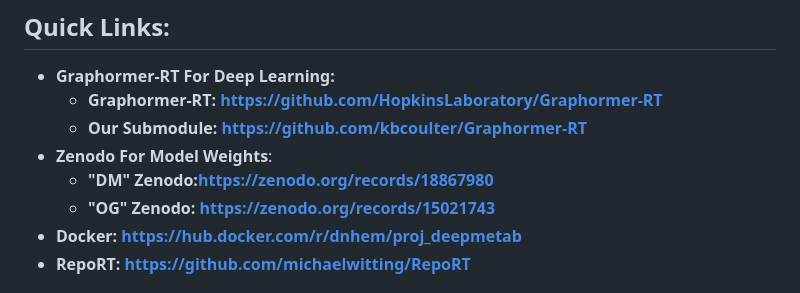
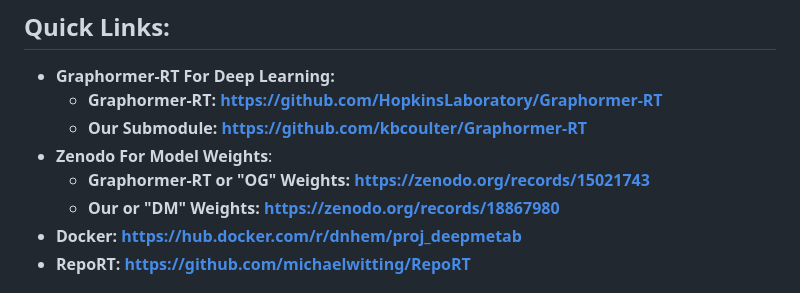
Before and after one commit to kbcoulter/deep_metab, a Markdown page: README.md, the part around the change. Drawn GitHub-style.

Commit message:
Small Typo in Documentation

```diff
--- a/README.md
+++ b/README.md
@@ -31,8 +31,8 @@ This repository provides a full pipeline for applying modern deep learning to LC
     - **Graphormer-RT: https://github.com/HopkinsLaboratory/Graphormer-RT**
     - **Our Submodule: [https://github.com/kbcoulter/Graphormer-RT](https://github.com/kbcoulter/Graphormer-RT/tree/e98e344e52301fcf73541ca2165fc89c0fbd2869)**
 - **Zenodo For Model Weights**:
-    - **"DM" Zenodo:https://zenodo.org/records/18867980**
-    - **"OG" Zenodo: https://zenodo.org/records/15021743**
+    - **Graphormer-RT or "OG" Weights: https://zenodo.org/records/15021743**
+    - **Our or "DM" Weights: https://zenodo.org/records/18867980**
  - **Docker: https://hub.docker.com/r/dnhem/proj_deepmetab**
  - **RepoRT: https://github.com/michaelwitting/RepoRT**
 
```
